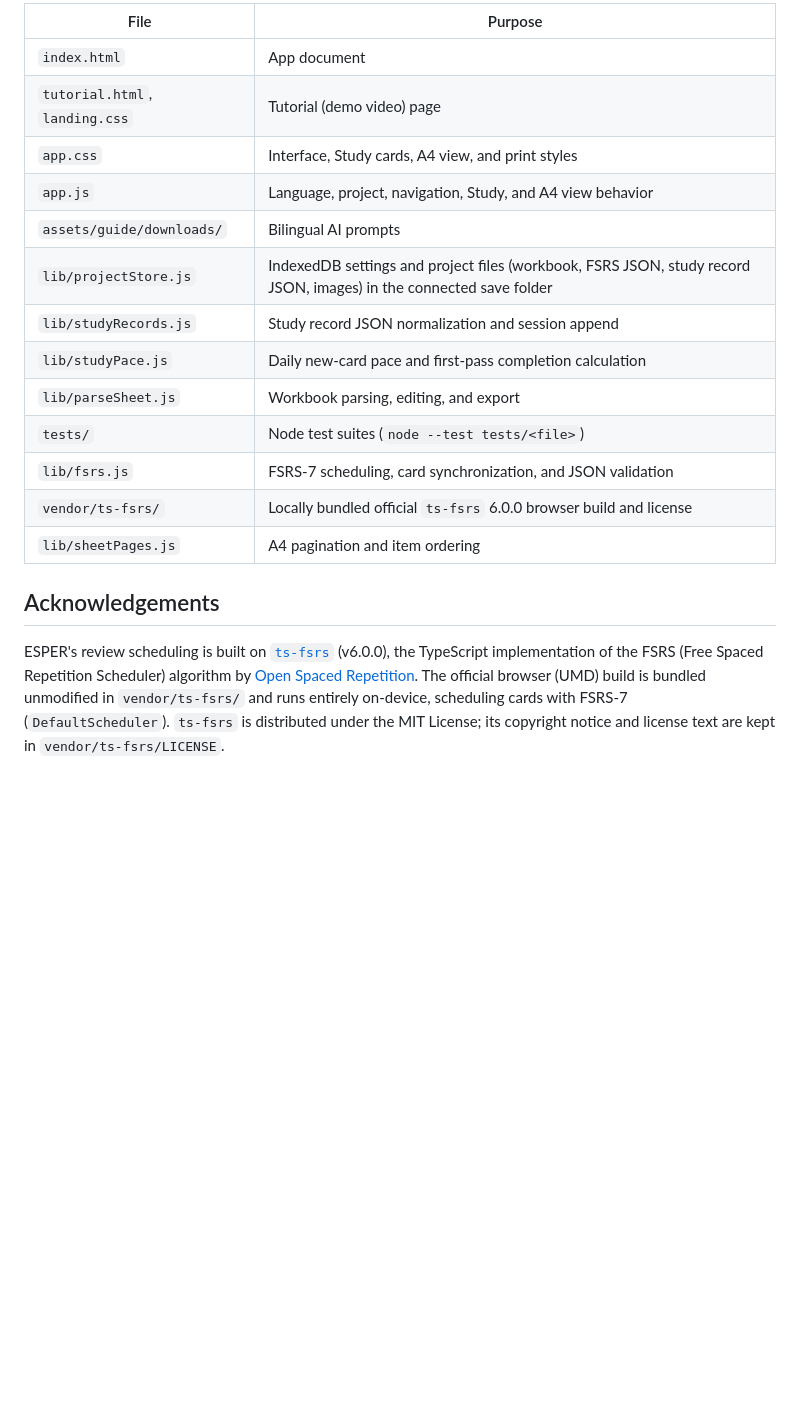
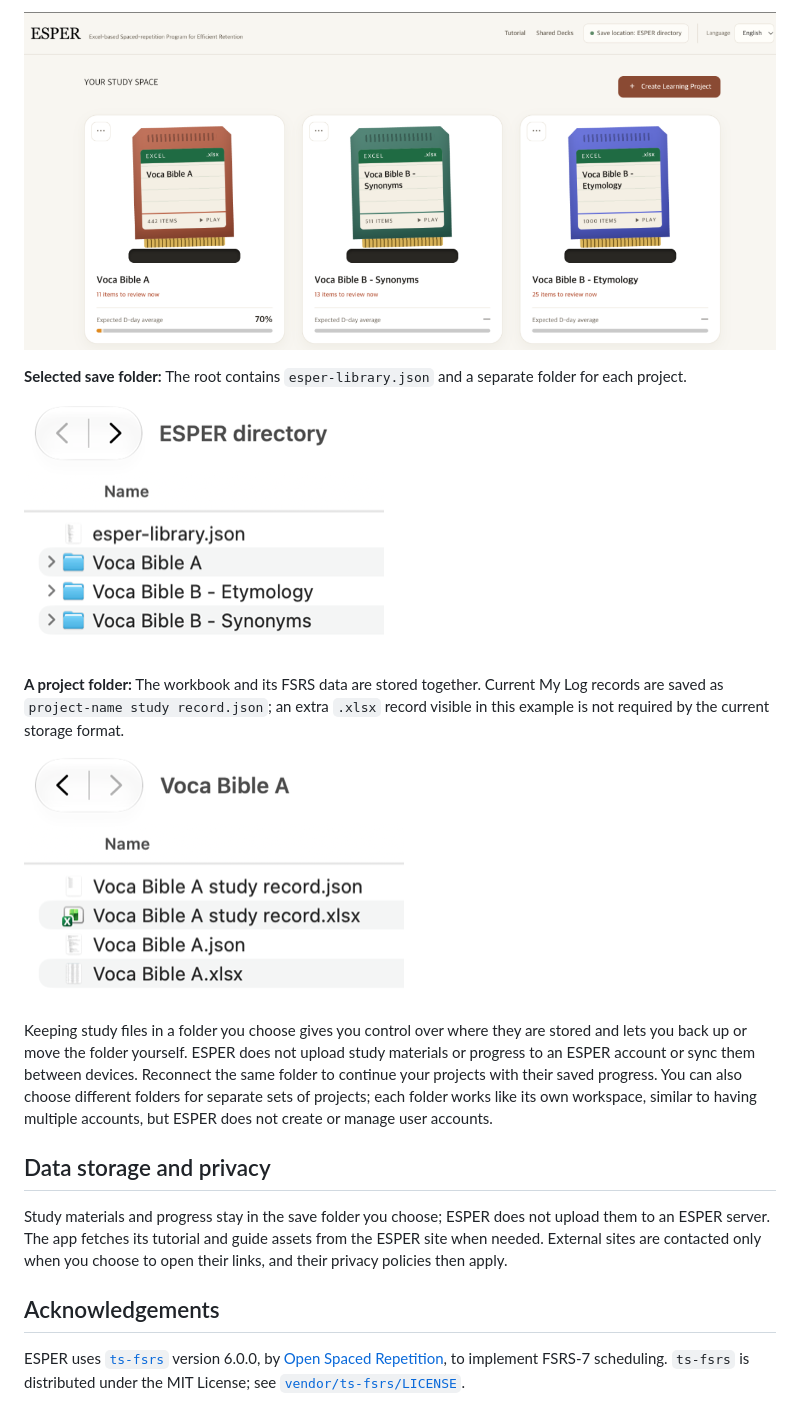
Before and after one commit to sunghokim128/ESPER, a Markdown page: README.md, the part around one of its changes. Rendered like a GitHub page; pictures changed too: assets/readme/project-folder.png (added), assets/readme/project-home.png (added), assets/readme/save-folder.png (added); blank space fills up the shorter version.

Commit message:
Rewrite README with current project guidance
Co-authored-by: Copilot <223556219+Copilot@users.noreply.github.com>

```diff
--- a/README.md
+++ b/README.md
@@ -78,20 +71,26 @@ The project folder name is the uploaded workbook filename without its extension.
 
-| File | Purpose |
-|---|---|
-| `index.html` | App document |
-| `tutorial.html`, `landing.css` | Tutorial (demo video) page |
-| `app.css` | Interface, Study cards, A4 view, and print styles |
-| `app.js` | Language, project, navigation, Study, and A4 view behavior |
-| `assets/guide/downloads/` | Bilingual AI prompts |
-| `lib/projectStore.js` | IndexedDB settings and project files (workbook, FSRS JSON, study record JSON, images) in the connected save folder |
-| `lib/studyRecords.js` | Study record JSON normalization and session append |
-| `lib/studyPace.js` | Daily new-card pace and first-pass completion calculation |
-| `lib/parseSheet.js` | Workbook parsing, editing, and export |
-| `tests/` | Node test suites (`node --test tests/<file>`) |
-| `lib/fsrs.js` | FSRS-7 scheduling, card synchronization, and JSON validation |
-| `vendor/ts-fsrs/` | Locally bundled official `ts-fsrs` 6.0.0 browser build and license |
-| `lib/sheetPages.js` | A4 pagination and item ordering |
+![ESPER project list with multiple study projects and a connected save location](./assets/readme/project-home.png)
+
+**Selected save folder:** The root contains `esper-library.json` and a separate folder for each project.
+
+![Selected ESPER save folder containing esper-library.json and project folders](./assets/readme/save-folder.png)
+
+**A project folder:** The workbook and its FSRS data are stored together. Current My Log records are saved as `project-name study record.json`; an extra `.xlsx` record visible in this example is not required by the current storage format.
+
+![Example project folder containing its workbook and related data files](./assets/readme/project-folder.png)
+
+Keeping study files in a folder you choose gives you control over where they are stored and lets you back up or move the folder yourself.
+ESPER does not upload study materials or progress to an ESPER account or sync them between devices.
+Reconnect the same folder to continue your projects with their saved progress.
+You can also choose different folders for separate sets of projects; each folder works like its own workspace, similar to having multiple accounts, but ESPER does not create or manage user accounts.
+
+
+## Data storage and privacy
+Study materials and progress stay in the save folder you choose; ESPER does not upload them to an ESPER server.
+The app fetches its tutorial and guide assets from the ESPER site when needed.
+External sites are contacted only when you choose to open their links, and their privacy policies then apply.
+
 
 ## Acknowledgements
-
-ESPER's review scheduling is built on [`ts-fsrs`](https://github.com/open-spaced-repetition/ts-fsrs) (v6.0.0), the TypeScript implementation of the FSRS (Free Spaced Repetition Scheduler) algorithm by [Open Spaced Repetition](https://github.com/open-spaced-repetition). The official browser (UMD) build is bundled unmodified in `vendor/ts-fsrs/` and runs entirely on-device, scheduling cards with FSRS-7 (`DefaultScheduler`). `ts-fsrs` is distributed under the MIT License; its copyright notice and license text are kept in `vendor/ts-fsrs/LICENSE`.
+ESPER uses [`ts-fsrs`](https://github.com/open-spaced-repetition/ts-fsrs) version 6.0.0, by [Open Spaced Repetition](https://github.com/open-spaced-repetition), to implement FSRS-7 scheduling.
+`ts-fsrs` is distributed under the MIT License; see [`vendor/ts-fsrs/LICENSE`](./vendor/ts-fsrs/LICENSE).
```
Also changed, not shown: other parts of README.md (+52 -59 lines), 2 other files.
